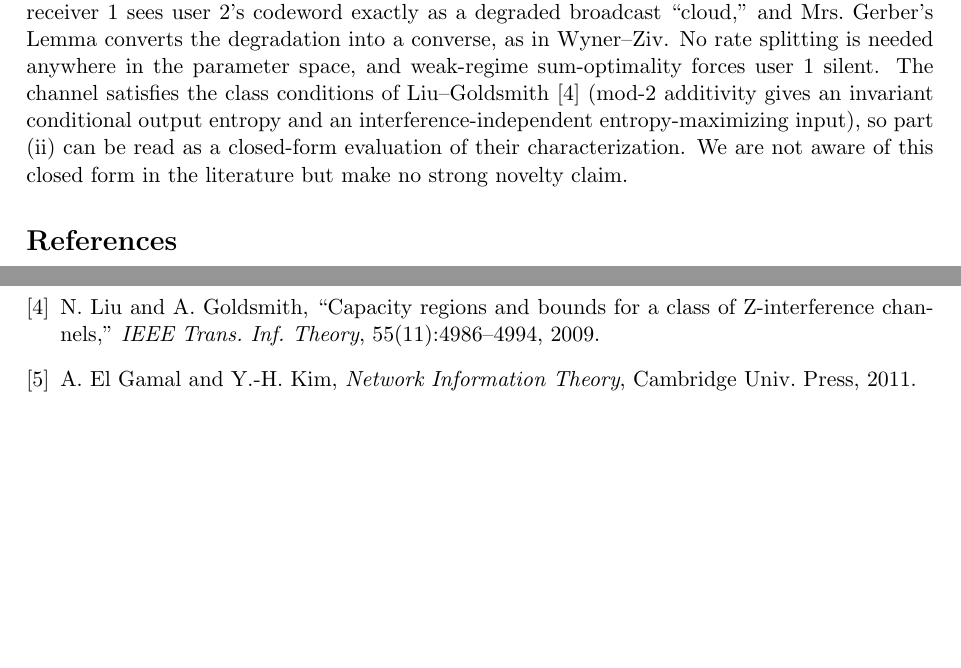
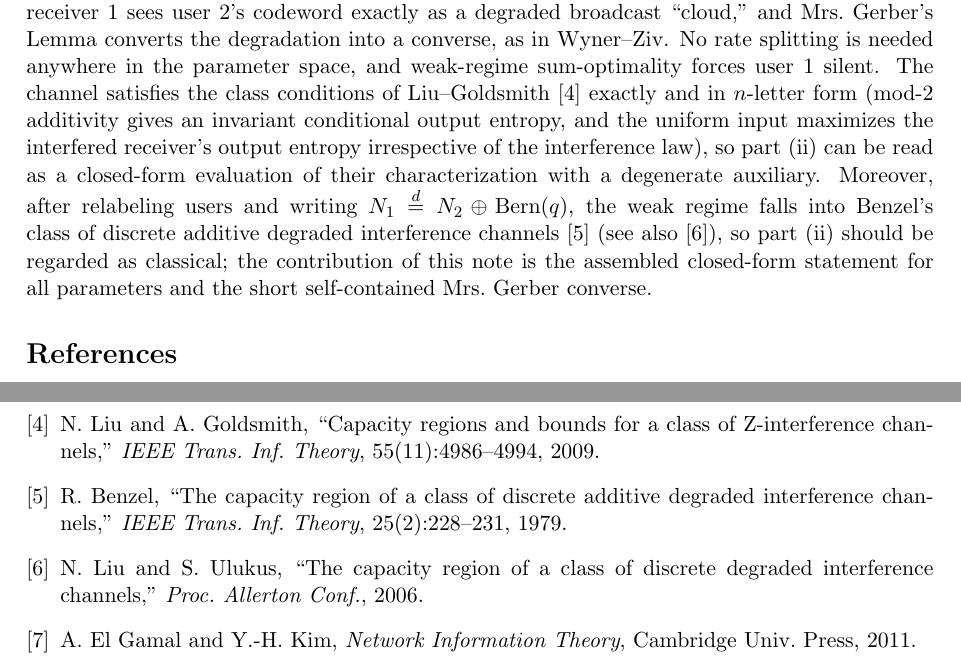
Before and after one commit to gokhanmergen/information-theory-problems, a LaTeX paper (paper/bs-zic-capacity/main.tex): two parts of pages 2 and 3 of 3, joined at a grey line, cut so that both start at the same text, the shorter picture padded with empty space. Compiled offline with pdfLaTeX.

Commit message:
Liu-Goldsmith containment verified at theorem level; credit Benzel 1979
Body-level check of arXiv:0808.0876: both class conditions hold exactly
and in n-letter form for the BS-ZIC (bijective-shift invariance of the
conditional output entropy; uniform input achieves tau=1 irrespective of
interference), so their capacity theorem applies for all (p1,p2), with
degenerate-U and U=X2 choices reproducing our weak/strong regions.
Problem file records the verification; the BS-ZIC paper's discussion now
credits Benzel (1979) for the weak regime per Codex's prior-art finding
and drops the novelty line; PDF recompiled.

Co-Authored-By: Claude Fable 5 <noreply@anthropic.com>

```diff
--- a/paper/bs-zic-capacity/main.tex
+++ b/paper/bs-zic-capacity/main.tex
@@ -107,10 +107,17 @@ degraded broadcast ``cloud,'' and Mrs.\ Gerber's Lemma converts the
 degradation into a converse, as in Wyner--Ziv. No rate splitting is needed
 anywhere in the parameter space, and weak-regime sum-optimality forces user 1
 silent. The channel satisfies the class conditions of Liu--Goldsmith
-\cite{LG09} (mod-2 additivity gives an invariant conditional output entropy
-and an interference-independent entropy-maximizing input), so part (ii) can
-be read as a closed-form evaluation of their characterization. We are not
-aware of this closed form in the literature but make no strong novelty claim.
+\cite{LG09} exactly and in $n$-letter form (mod-2 additivity gives an
+invariant conditional output entropy, and the uniform input maximizes the
+interfered receiver's output entropy irrespective of the interference law),
+so part (ii) can be read as a closed-form evaluation of their
+characterization with a degenerate auxiliary. Moreover, after relabeling
+users and writing $N_1 \overset{d}{=} N_2 \oplus \mathrm{Bern}(q)$, the weak
+regime falls into Benzel's class of discrete additive degraded interference
+channels \cite{Benzel79} (see also \cite{LU06}), so part (ii) should be
+regarded as classical; the contribution of this note is the assembled
+closed-form statement for all parameters and the short self-contained
+Mrs.\ Gerber converse.
 
 \begin{thebibliography}{9}
 \bibitem{WZ73} A.~D. Wyner and J.~Ziv, ``A theorem on the entropy of certain
@@ -125,6 +132,11 @@ discrete memoryless interference channel with strong interference,''
 \bibitem{LG09} N.~Liu and A.~Goldsmith, ``Capacity regions and bounds for a
 class of Z-interference channels,'' \emph{IEEE Trans.\ Inf.\ Theory},
 55(11):4986--4994, 2009.
+\bibitem{Benzel79} R.~Benzel, ``The capacity region of a class of discrete
+additive degraded interference channels,'' \emph{IEEE Trans.\ Inf.\ Theory},
+25(2):228--231, 1979.
+\bibitem{LU06} N.~Liu and S.~Ulukus, ``The capacity region of a class of
+discrete degraded interference channels,'' \emph{Proc.\ Allerton Conf.}, 2006.
 \bibitem{EGK11} A.~El~Gamal and Y.-H. Kim, \emph{Network Information Theory},
 Cambridge Univ.\ Press, 2011.
 \end{thebibliography}
```
Also changed, not shown: problems/binary-symmetric-z-interference-channel.md (+13 -0 lines), paper/bs-zic-capacity/main.pdf.
